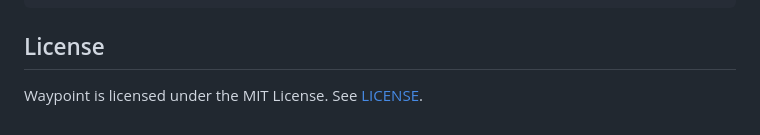
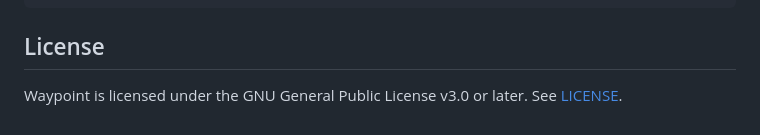
Before and after one commit to aaronnewcomb/waypoint-simple-job-search, a Markdown page: README.md, the part around the change. Rendered like a GitHub page.

Commit message:
Document GPL-3.0-or-later license

```diff
--- a/README.md
+++ b/README.md
@@ -88,4 +88,4 @@ run.sh        Local development launcher
 
 ## License
 
-Waypoint is licensed under the MIT License. See [LICENSE](LICENSE).
+Waypoint is licensed under the GNU General Public License v3.0 or later. See [LICENSE](LICENSE).
```
